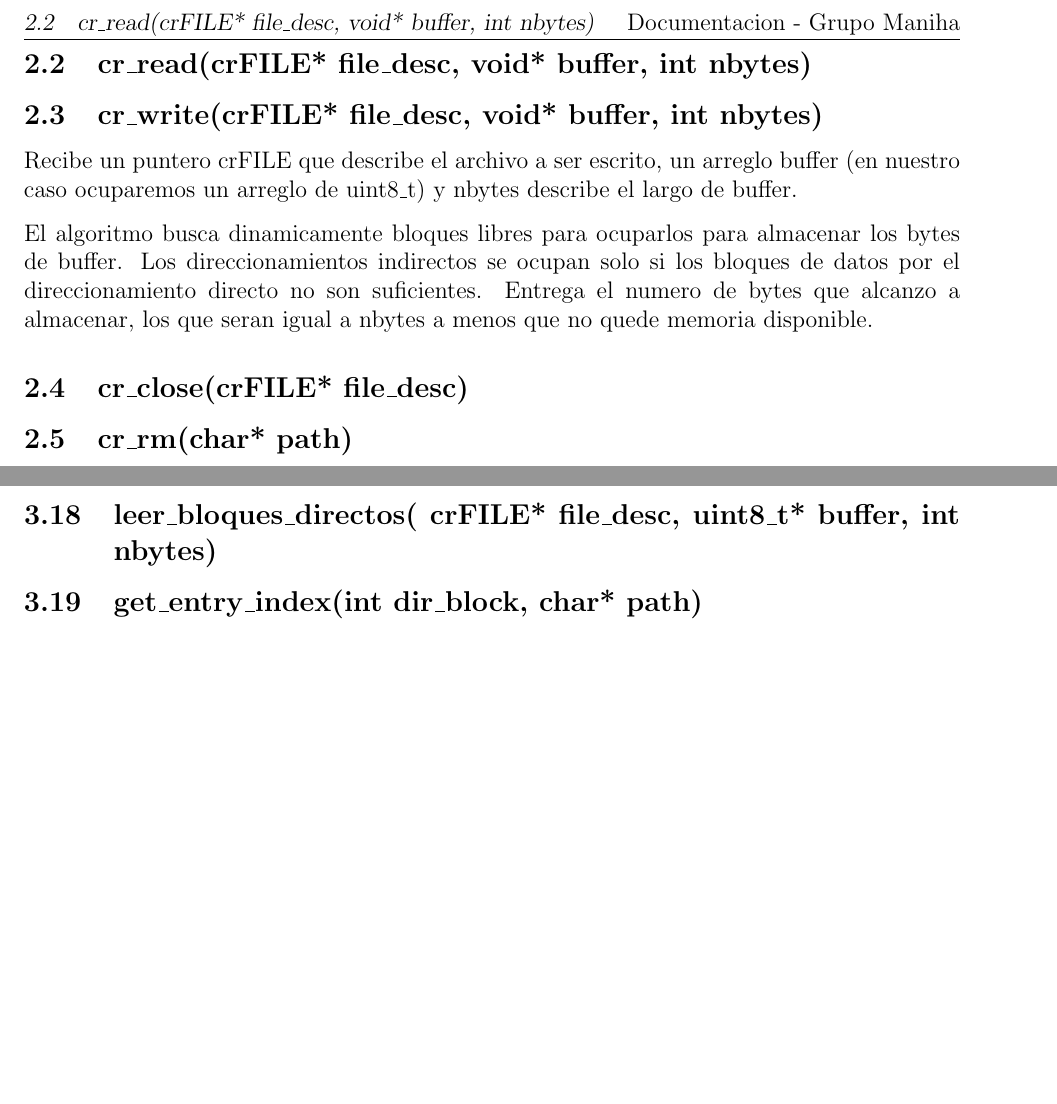
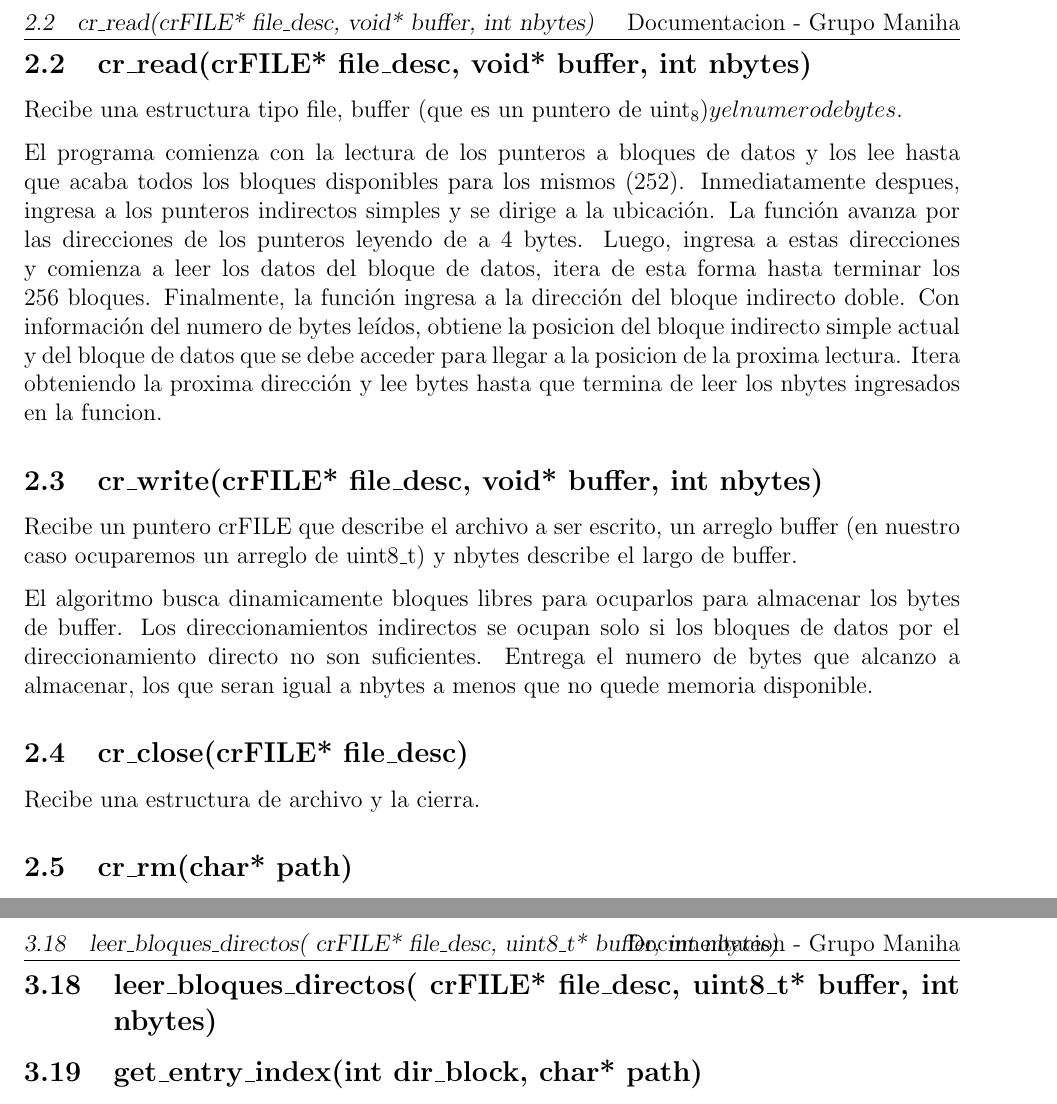
Before and after one commit to mericci/Proyecto-SSOO, a LaTeX document (Documentacion/DocumentacionProyectoSSOO.tex): two parts of pages 3 and 7 of 10 before the commit and two parts of pages 3 and 8 of 10 after it, joined at a grey line, cut so that both start at the same text, the shorter picture padded with empty space. Compiled offline with pdfLaTeX.

Commit message:
read en latex

```diff
--- a/Documentacion/DocumentacionProyectoSSOO.tex
+++ b/Documentacion/DocumentacionProyectoSSOO.tex
@@ -119,6 +119,9 @@ Dado el modo entregado, cambia la funcionalidad general. Primero se crea un crFI
 En cambio, si el modo es 'w', primero verifica que no exista un archivo con el mismo nombre en la ruta especificada y genera una representación de un nuevo archivo por medio de la creacion de un crFILE que lo represente. Retorna un puntero al struct crFILE creado.
 
 \subsection{cr\_read(crFILE* file\_desc, void* buffer, int nbytes)}
+Recibe una estructura tipo file, buffer (que es un puntero de uint_8) y el numero de bytes.
+
+El programa comienza con la lectura de los punteros a bloques de datos y los lee hasta que acaba todos los bloques disponibles para los mismos (252). Inmediatamente despues, ingresa a los punteros indirectos simples y se dirige a la ubicación. La función avanza por las direcciones de los punteros leyendo de a 4 bytes. Luego, ingresa a estas direcciones y comienza a leer los datos del bloque de datos, itera de esta forma hasta terminar los 256 bloques. Finalmente, la función ingresa a la dirección del bloque indirecto doble. Con información del numero de bytes leídos, obtiene la posicion del bloque indirecto simple actual y del bloque de datos que se debe acceder para llegar a la posicion de la proxima lectura. Itera obteniendo la proxima dirección y lee bytes hasta que termina de leer los nbytes ingresados en la funcion.
 
 
 \subsection{cr\_write(crFILE* file\_desc, void* buffer, int nbytes)}
@@ -129,6 +132,8 @@ El algoritmo busca dinamicamente bloques libres para ocuparlos para almacenar lo
 
 
 \subsection{cr\_close(crFILE* file\_desc)}
+Recibe una estructura de archivo y la cierra.
+
 
 \subsection{cr\_rm(char* path)}
 Recibe el path de un archivo para que este sea eliminado del disco virtual. El algoritmo invalida la entrada del directorio que contiene el puntero a su bloque indice y libera los bloques involucrados con el archivo (deja los bytes en 0). Revisa tanto los punteros del índice como los bloques involucrados en el direccionamiento indirecto. Además actualiza el bitmap.
```
Also changed, not shown: 1 other file.
